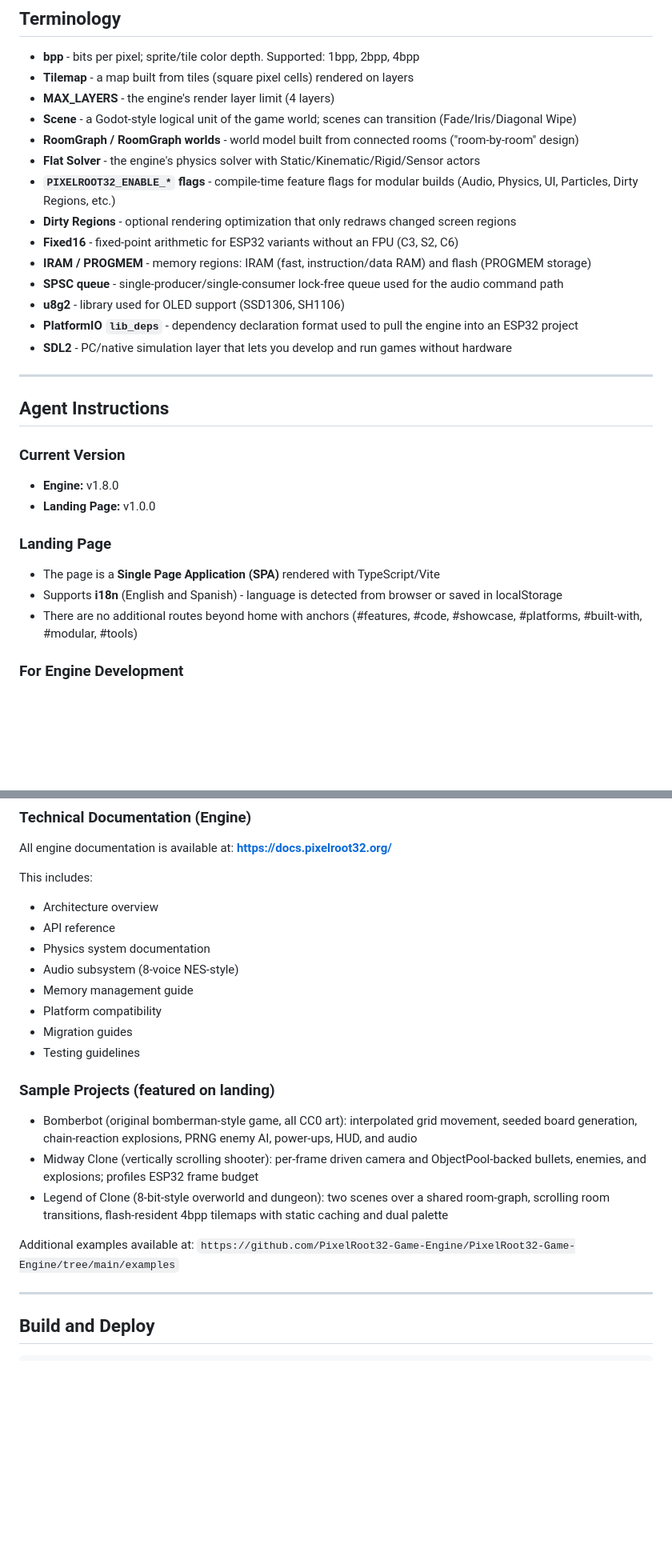
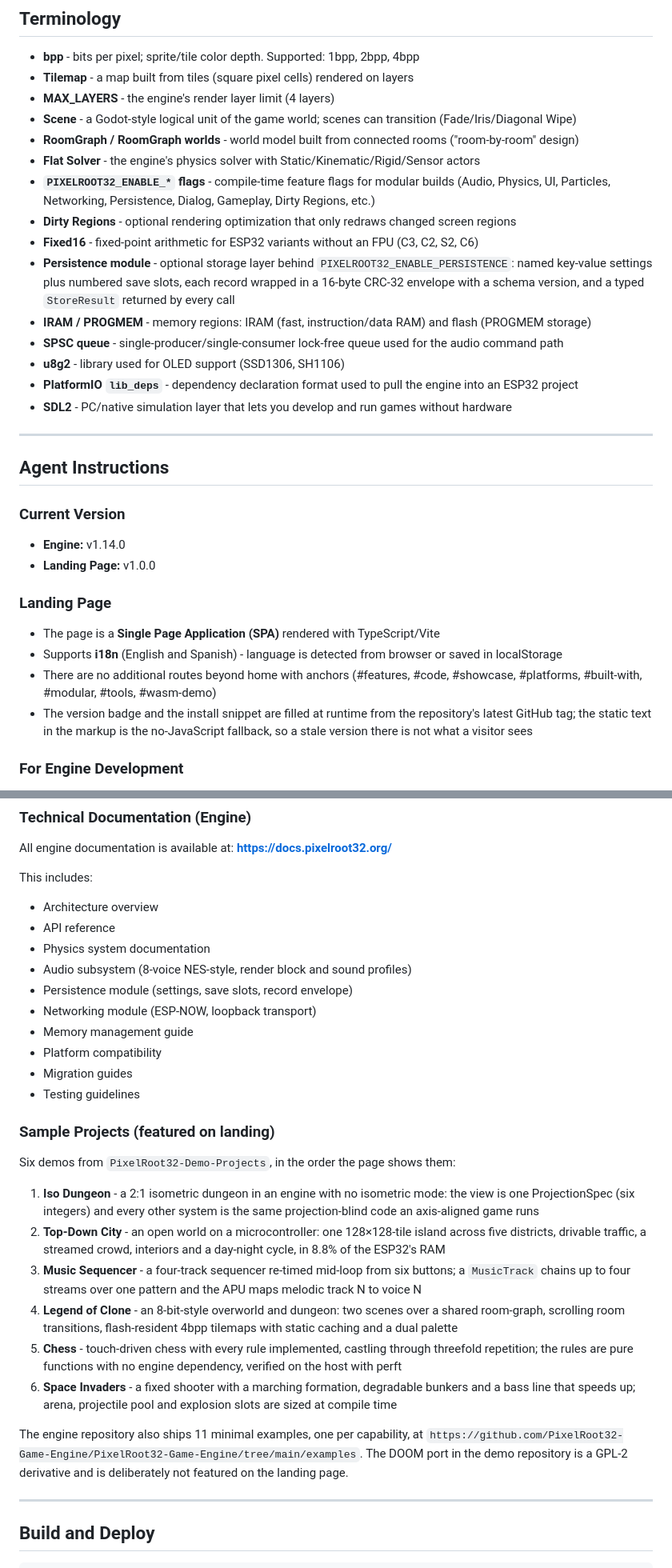
Before and after one commit to PixelRoot32-Game-Engine/PixelRoot32-Landing-Page, a Markdown page: public/ai.md, 2 parts joined by grey strips. Shown at 80% size. Rendered like a GitHub page; blank space fills up the shorter version.

Commit message:
docs(landing): bring ai.md up to engine 1.14.0
## Summary

`public/ai.md` is the machine-readable context the site serves at `/ai.md` for
agents answering questions about the page and the engine. It was last written
for 1.8.0, and every version-sensitive line in it had gone stale.

## Changes

- Version and pin: v1.8.0 -> v1.14.0, `@^1.8.0` -> `@^1.14.0`.
- Memory: the old "~14/9/9/2 KB" savings were the 1.9.0 bench. The measured
  1.14.0 figures are ~17/8/<1/~1 KB for Audio/Physics/UI/Particles, plus ~2 KB
  for Networking and <1 KB for Persistence when enabled, with the full build at
  104,601 bytes.
- Authority topics gain the audio render block and sound profiles,
  `DrawSurface::setPalette8`, closeable frame transfer behind
  `PIXELROOT32_DRAIN_PRESENT`, and a persistence item (contract, `StoreResult`,
  16-byte CRC-32 envelope, three adapters).
- The FPU-less list gains C2, matching `platforms/EngineConfig.h`.
- Sample projects: the six the page actually shows, from the demo repository and
  in page order, instead of the three from 1.8.0; the engine's own 11 examples
  are named as minimal projects rather than "additional examples".
- Site map: `#wasm-demo`, this file's own route, the demo repository link, and a
  note that the version badge and install snippet are filled at runtime from the
  latest GitHub tag.

## Verification

- `npm run build`: green; the file is copied to `dist/ai.md` (147 lines).
- `npm run check-links`: 25 links, exit 0.
- Every number quoted comes from `scripts/modular_size_results.json` on the
  1.14.0 tree; the sample order matches `PROJECTS` in `BuiltWith.ts`.

```diff
--- a/public/ai.md
+++ b/public/ai.md
@@ -97,9 +101,10 @@ PixelRoot32 is a high-performance 2D game engine written in C++17, specifically
 - **Scene** - a Godot-style logical unit of the game world; scenes can transition (Fade/Iris/Diagonal Wipe)
 - **RoomGraph / RoomGraph worlds** - world model built from connected rooms ("room-by-room" design)
 - **Flat Solver** - the engine's physics solver with Static/Kinematic/Rigid/Sensor actors
-- **`PIXELROOT32_ENABLE_*` flags** - compile-time feature flags for modular builds (Audio, Physics, UI, Particles, Dirty Regions, etc.)
+- **`PIXELROOT32_ENABLE_*` flags** - compile-time feature flags for modular builds (Audio, Physics, UI, Particles, Networking, Persistence, Dialog, Gameplay, Dirty Regions, etc.)
 - **Dirty Regions** - optional rendering optimization that only redraws changed screen regions
-- **Fixed16** - fixed-point arithmetic for ESP32 variants without an FPU (C3, S2, C6)
+- **Fixed16** - fixed-point arithmetic for ESP32 variants without an FPU (C3, C2, S2, C6)
+- **Persistence module** - optional storage layer behind `PIXELROOT32_ENABLE_PERSISTENCE`: named key-value settings plus numbered save slots, each record wrapped in a 16-byte CRC-32 envelope with a schema version, and a typed `StoreResult` returned by every call
 - **IRAM / PROGMEM** - memory regions: IRAM (fast, instruction/data RAM) and flash (PROGMEM storage)
 - **SPSC queue** - single-producer/single-consumer lock-free queue used for the audio command path
 - **u8g2** - library used for OLED support (SSD1306, SH1106)
@@ -112,14 +117,15 @@ PixelRoot32 is a high-performance 2D game engine written in C++17, specifically
 
 ### Current Version
 
-- **Engine:** v1.8.0
+- **Engine:** v1.14.0
 - **Landing Page:** v1.0.0
 
 ### Landing Page
 
 - The page is a **Single Page Application (SPA)** rendered with TypeScript/Vite
 - Supports **i18n** (English and Spanish) - language is detected from browser or saved in localStorage
-- There are no additional routes beyond home with anchors (#features, #code, #showcase, #platforms, #built-with, #modular, #tools)
+- There are no additional routes beyond home with anchors (#features, #code, #showcase, #platforms, #built-with, #modular, #tools, #wasm-demo)
+- The version badge and the install snippet are filled at runtime from the repository's latest GitHub tag; the static text in the markup is the no-JavaScript fallback, so a stale version there is not what a visitor sees
 
 ### For Engine Development
 
@@ -162,7 +168,9 @@ This includes:
 - Architecture overview
 - API reference
 - Physics system documentation
-- Audio subsystem (8-voice NES-style)
+- Audio subsystem (8-voice NES-style, render block and sound profiles)
+- Persistence module (settings, save slots, record envelope)
+- Networking module (ESP-NOW, loopback transport)
 - Memory management guide
 - Platform compatibility
 - Migration guides
@@ -170,11 +178,16 @@ This includes:
 
 ### Sample Projects (featured on landing)
 
-- Bomberbot (original bomberman-style game, all CC0 art): interpolated grid movement, seeded board generation, chain-reaction explosions, PRNG enemy AI, power-ups, HUD, and audio
-- Midway Clone (vertically scrolling shooter): per-frame driven camera and ObjectPool-backed bullets, enemies, and explosions; profiles ESP32 frame budget
-- Legend of Clone (8-bit-style overworld and dungeon): two scenes over a shared room-graph, scrolling room transitions, flash-resident 4bpp tilemaps with static caching and dual palette
+Six demos from `PixelRoot32-Demo-Projects`, in the order the page shows them:
 
-Additional examples available at: `https://github.com/PixelRoot32-Game-Engine/PixelRoot32-Game-Engine/tree/main/examples`
+1. **Iso Dungeon** - a 2:1 isometric dungeon in an engine with no isometric mode: the view is one ProjectionSpec (six integers) and every other system is the same projection-blind code an axis-aligned game runs
+2. **Top-Down City** - an open world on a microcontroller: one 128×128-tile island across five districts, drivable traffic, a streamed crowd, interiors and a day-night cycle, in 8.8% of the ESP32's RAM
+3. **Music Sequencer** - a four-track sequencer re-timed mid-loop from six buttons; a `MusicTrack` chains up to four streams over one pattern and the APU maps melodic track N to voice N
+4. **Legend of Clone** - an 8-bit-style overworld and dungeon: two scenes over a shared room-graph, scrolling room transitions, flash-resident 4bpp tilemaps with static caching and a dual palette
+5. **Chess** - touch-driven chess with every rule implemented, castling through threefold repetition; the rules are pure functions with no engine dependency, verified on the host with perft
+6. **Space Invaders** - a fixed shooter with a marching formation, degradable bunkers and a bass line that speeds up; arena, projectile pool and explosion slots are sized at compile time
+
+The engine repository also ships 11 minimal examples, one per capability, at `https://github.com/PixelRoot32-Game-Engine/PixelRoot32-Game-Engine/tree/main/examples`. The DOOM port in the demo repository is a GPL-2 derivative and is deliberately not featured on the landing page.
 
 ---
 
```
Also changed, not shown: other parts of public/ai.md (+9 -5 lines).
